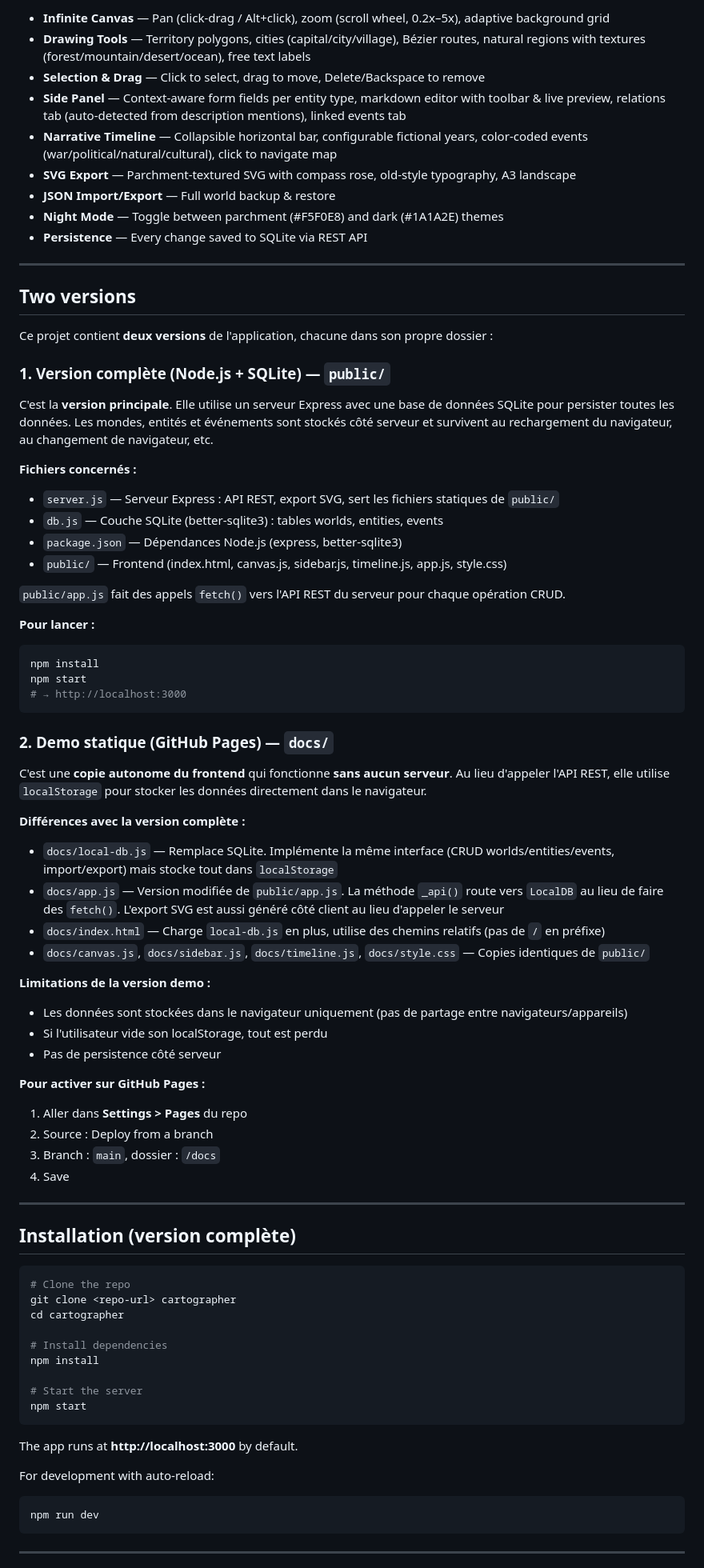
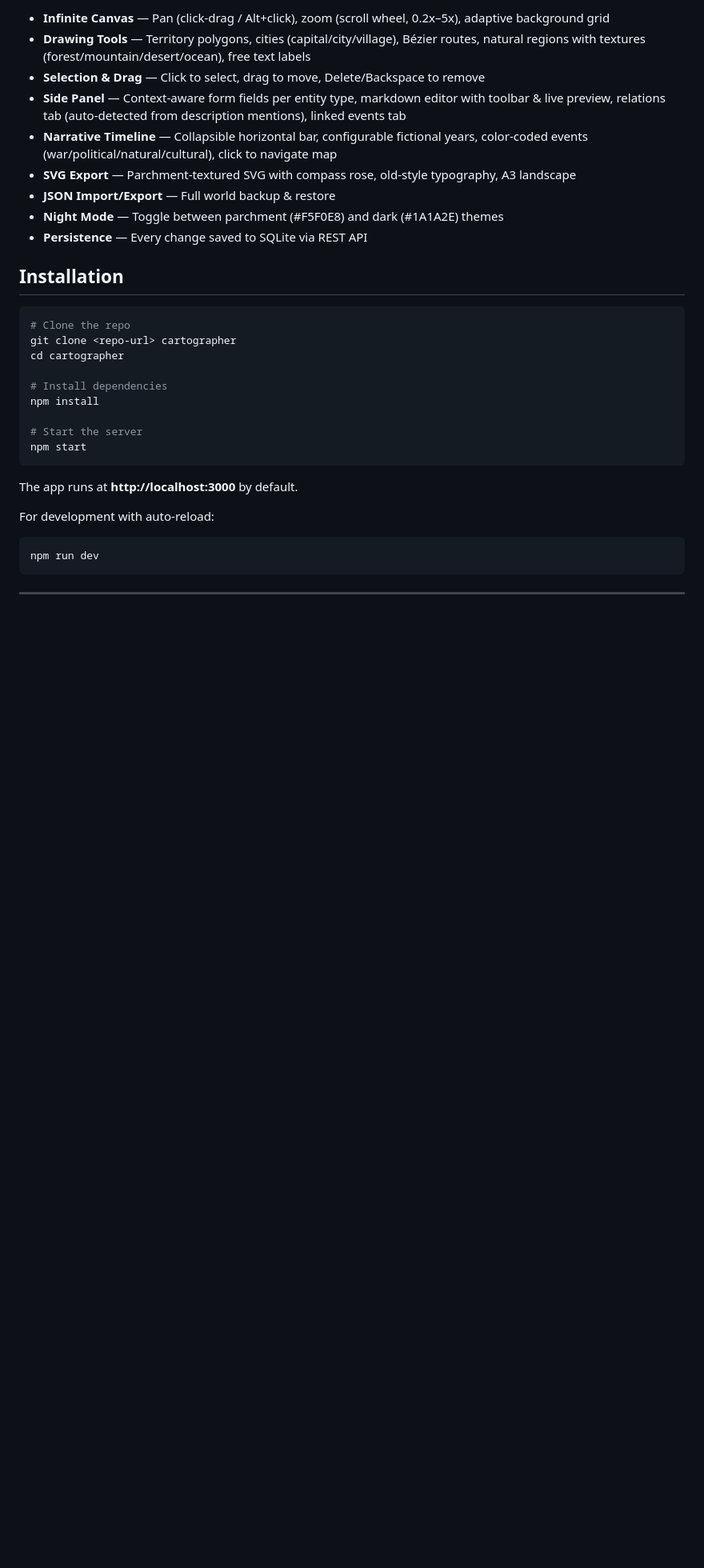
Before and after one commit to mal0004/Cartographer, a Markdown page: README.md, the part around one of its changes. Shown at 80% size. Drawn GitHub-style; blank space fills up the shorter version.

Commit message:
Revise README for installation and features
Updated installation instructions and removed old version details.

````diff
--- a/README.md
+++ b/README.md
@@ -40,56 +14,8 @@
 - **Night Mode** — Toggle between parchment (#F5F0E8) and dark (#1A1A2E) themes
 - **Persistence** — Every change saved to SQLite via REST API
 
----
 
-## Two versions
-
-Ce projet contient **deux versions** de l'application, chacune dans son propre dossier :
-
-### 1. Version complète (Node.js + SQLite) — `public/`
-
-C'est la **version principale**. Elle utilise un serveur Express avec une base de données SQLite pour persister toutes les données. Les mondes, entités et événements sont stockés côté serveur et survivent au rechargement du navigateur, au changement de navigateur, etc.
-
-**Fichiers concernés :**
-- `server.js` — Serveur Express : API REST, export SVG, sert les fichiers statiques de `public/`
-- `db.js` — Couche SQLite (better-sqlite3) : tables worlds, entities, events
-- `package.json` — Dépendances Node.js (express, better-sqlite3)
-- `public/` — Frontend (index.html, canvas.js, sidebar.js, timeline.js, app.js, style.css)
-
-`public/app.js` fait des appels `fetch()` vers l'API REST du serveur pour chaque opération CRUD.
-
-**Pour lancer :**
-
-```bash
-npm install
-npm start
-# → http://localhost:3000
-```
-
-### 2. Demo statique (GitHub Pages) — `docs/`
-
-C'est une **copie autonome du frontend** qui fonctionne **sans aucun serveur**. Au lieu d'appeler l'API REST, elle utilise `localStorage` pour stocker les données directement dans le navigateur.
-
-**Différences avec la version complète :**
-- `docs/local-db.js` — Remplace SQLite. Implémente la même interface (CRUD worlds/entities/events, import/export) mais stocke tout dans `localStorage`
-- `docs/app.js` — Version modifiée de `public/app.js`. La méthode `_api()` route vers `LocalDB` au lieu de faire des `fetch()`. L'export SVG est aussi généré côté client au lieu d'appeler le serveur
-- `docs/index.html` — Charge `local-db.js` en plus, utilise des chemins relatifs (pas de `/` en préfixe)
-- `docs/canvas.js`, `docs/sidebar.js`, `docs/timeline.js`, `docs/style.css` — Copies identiques de `public/`
-
-**Limitations de la version demo :**
-- Les données sont stockées dans le navigateur uniquement (pas de partage entre navigateurs/appareils)
-- Si l'utilisateur vide son localStorage, tout est perdu
-- Pas de persistence côté serveur
-
-**Pour activer sur GitHub Pages :**
-1. Aller dans **Settings > Pages** du repo
-2. Source : Deploy from a branch
-3. Branch : `main`, dossier : `/docs`
-4. Save
-
----
-
-## Installation (version complète)
+## Installation
 
 ```bash
 # Clone the repo
````
Also changed, not shown: other parts of README.md (+0 -27 lines).
